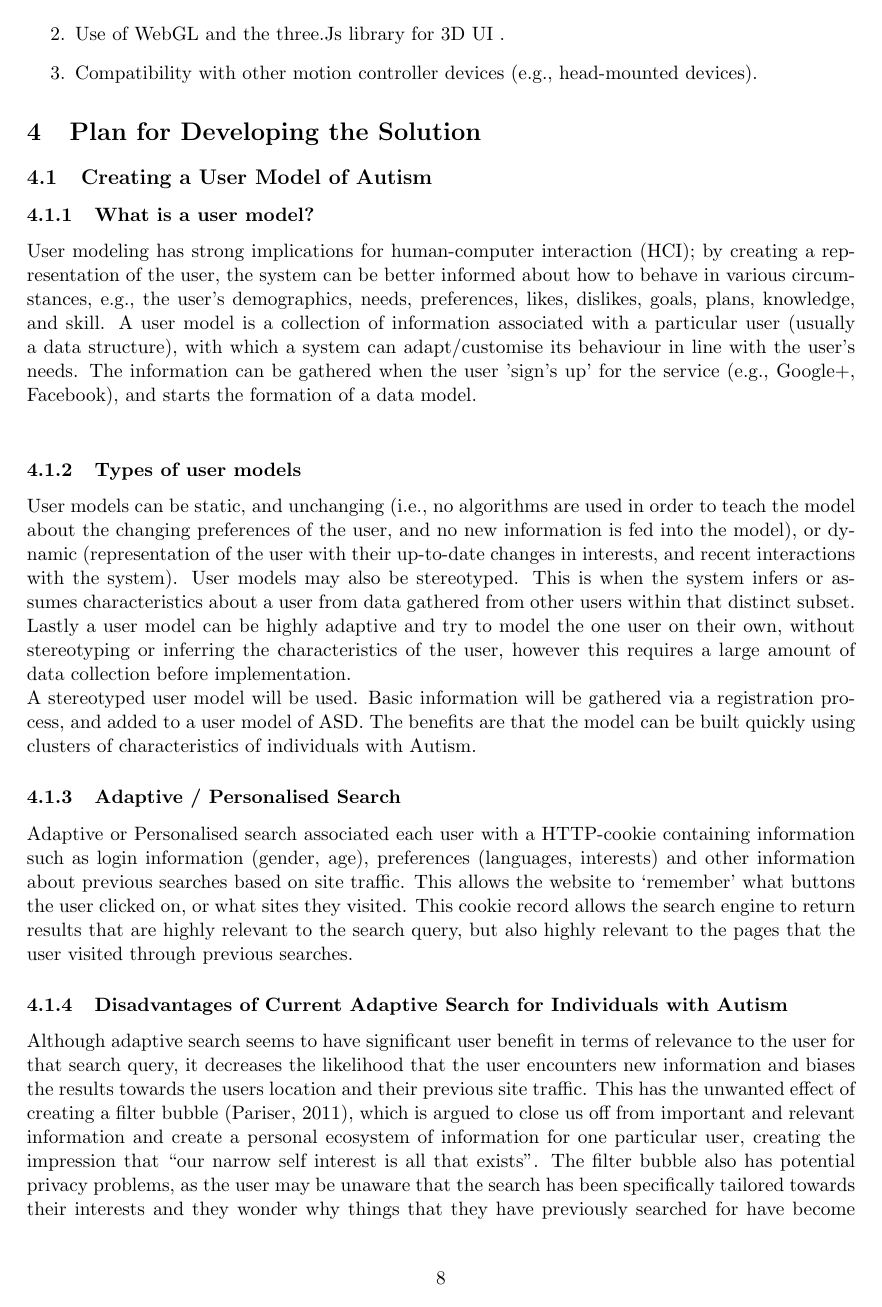
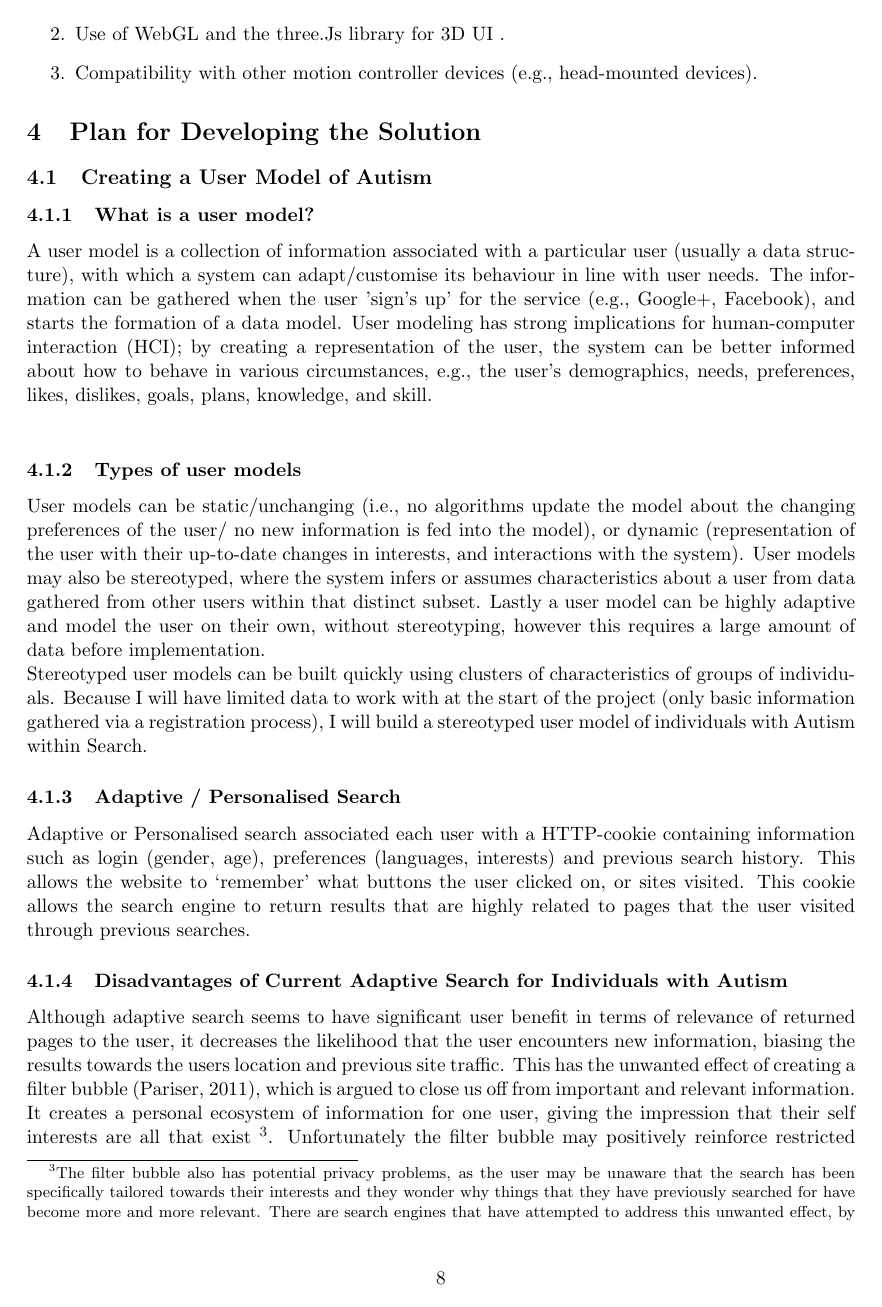
Before and after one commit to BBK-SDP-2015-emassa01/Proposal, a LaTeX paper (PROP_emassa01_CS.tex): page 9 of 18. Compiled offline with pdfLaTeX.

Commit message:
Finally at 3500 words!

```diff
--- a/PROP_emassa01_CS.tex
+++ b/PROP_emassa01_CS.tex
@@ -137,18 +137,18 @@ Proposed application: The User Model will be applied to existing Search Engine A
 
 \subsection {Creating a User Model of Autism}\label{usermodel}
 \subsubsection{What is a user model?}
-User modeling has strong implications for human-computer interaction (HCI); by creating a representation of the user, the system can be better informed about how to behave in various circumstances, e.g., the user’s demographics, needs, preferences, likes, dislikes, goals, plans, knowledge, and skill. A user model is a collection of information associated with a particular user (usually a data structure), with which a system can adapt/customise its behaviour in line with the user’s needs. The information can be gathered when the user 'sign's up' for the service (e.g., Google+, Facebook), and starts the formation of a data model. \\
+A user model is a collection of information associated with a particular user (usually a data structure), with which a system can adapt/customise its behaviour in line with user needs. The information can be gathered when the user 'sign's up' for the service (e.g., Google+, Facebook), and starts the formation of a data model. User modeling has strong implications for human-computer interaction (HCI); by creating a representation of the user, the system can be better informed about how to behave in various circumstances, e.g., the user’s demographics, needs, preferences, likes, dislikes, goals, plans, knowledge, and skill.\\
 
 \subsubsection{Types of user models}
-User models can be static, and unchanging (i.e., no algorithms are used in order to teach the model about the changing preferences of the user, and no new information is fed into the model), or dynamic (representation of the user with their up-to-date changes in interests, and recent interactions with the system). User models may also be stereotyped. This is when the system infers or assumes characteristics about a user from data gathered from other users within that distinct subset. Lastly a user model can be highly adaptive and try to model the one user on their own, without stereotyping or inferring the characteristics of the user, however this requires a large amount of data collection before implementation.\\
-A stereotyped user model will be used. Basic information will be gathered via a registration process, and added to a user model of ASD. The benefits are that the model can be built quickly using clusters of characteristics of individuals with Autism.
+User models can be static/unchanging (i.e., no algorithms update the model about the changing preferences of the user/ no new information is fed into the model), or dynamic (representation of the user with their up-to-date changes in interests, and interactions with the system). User models may also be stereotyped, where the system infers or assumes characteristics about a user from data gathered from other users within that distinct subset. Lastly a user model can be highly adaptive and model the user on their own, without stereotyping, however this requires a large amount of data before implementation.\\
+Stereotyped user models can be built quickly using clusters of characteristics of groups of individuals. Because I will have limited data to work with at the start of the project (only basic information gathered via a registration process), I will build a stereotyped user model of individuals with Autism within Search.
 
 \subsubsection{Adaptive / Personalised Search}
-Adaptive or Personalised search associated each user with a HTTP-cookie containing information such as login information (gender, age), preferences (languages, interests) and other information about previous searches based on site traffic. This allows the website to ‘remember’ what buttons the user clicked on, or what sites they visited. This cookie record allows the search engine to return results that are highly relevant to the search query, but also highly relevant to the pages that the user visited through previous searches.
+Adaptive or Personalised search associated each user with a HTTP-cookie containing information such as login (gender, age), preferences (languages, interests) and previous search history. This allows the website to ‘remember’ what buttons the user clicked on, or sites visited. This cookie allows the search engine to return results that are highly related to pages that the user visited through previous searches.
 
 \subsubsection{Disadvantages of Current Adaptive Search for Individuals with Autism}
-Although adaptive search seems to have significant user benefit in terms of relevance to the user for that search query, it decreases the likelihood that the user encounters new information and biases the results towards the users location and their previous site traffic.  This has the unwanted effect of creating a filter bubble (Pariser, 2011), which is argued to close us off from important and relevant information and create a personal ecosystem of information for one particular user, creating the impression that “our narrow self interest is all that exists”. The filter bubble also has potential privacy problems, as the user may be unaware that the search has been specifically tailored towards their interests and they wonder why things that they have previously searched for have become more and more relevant. There are search engines that have attempted to address this unwanted effect, by not tracking or saving user information (e.g., DuckDuckGo.com). As users are not linked to their search queries, it limits them being targeted by adverts related to their previous searches. Unfortunately the filter bubble may positively reinforce restricted interests in Autism as the user constantly receives feedback about their previous (idiosyncratic and personalized) searches without being able to break out of that repetitive loop. \\Recent research has suggested personalization also increases ‘background noise’ relative to the search results \cite{briggs}. Briggs (2014) suggests that there is a carry-over effect in personalized search for the users, whereby prior search results influence the results of subsequent searches. It should be noted that personalization of search results generally takes a lower priority for the ranking algorithms than the URLs ranked top in terms of their relevance for the search query. Nevertheless this carry-over may be particularly disadvantageous for people with Autism (some of whom already have restricted and repetitive interests) as it muddies their search space.\\
-In order to produce a search tool specifically tailored to reduce the filter bubble effect in Autism, widen the information gateway and reduce the possibility for restricted and repetitive searches, the weighting on previous search results needs to be reduced. This is something I will investigate in the project, particularly for individuals with restricted interests. For these users, it would limit the possibility that they get trapped in a spiraling loop of ever-narrowing user-relevant information and over personalization of self-reinforced information ecosystems.
+Although adaptive search seems to have significant user benefit in terms of relevance of returned pages to the user, it decreases the likelihood that the user encounters new information, biasing the results towards the users location and previous site traffic.  This has the unwanted effect of creating a filter bubble (Pariser, 2011), which is argued to close us off from important and relevant information. It creates a personal ecosystem of information for one user, giving the impression that their self interests are all that exist \footnote{The filter bubble also has potential privacy problems, as the user may be unaware that the search has been specifically tailored towards their interests and they wonder why things that they have previously searched for have become more and more relevant. There are search engines that have attempted to address this unwanted effect, by not tracking or saving user information (e.g., DuckDuckGo.com). As users are not linked to their search queries, it limits them being targeted by adverts related to their previous searches.}. Unfortunately the filter bubble may positively reinforce restricted interests in Autism as the user constantly receives feedback about their previous (idiosyncratic and personalized) searches without being able to break out of that repetitive loop. \\Research has suggested personalization also increases ‘background noise’ relative to the search results \cite{briggs}, with a carry-over effect in personalized search, where prior search influences the results from subsequent searches \footnote{It should be noted that personalization of search results generally takes a lower priority for the ranking algorithms than the URLs ranked top in terms of their relevance for the search query.}. This carry-over may be particularly disadvantageous for people with Autism (some of whom already have restricted and repetitive interests) as it muddies their search space.\\
+To produce a search tool specifically tailored to reduce the filter bubble effect in Autism, widen the information gateway and reduce the possibility for restricted and repetitive searches, the weighting on previous search results will need to be reduced. This is something I will investigate in the project, particularly for individuals who identify restricted or repetitive interests. For these users, it would limit the possibility that they get trapped in a spiraling loop of ever-narrowing user-relevant information and over-personalization of self-reinforced information ecosystems.
 
 \subsubsection{Persisting the User's Information}
 The user will be asked to authenticate a link between their Google+ account and the web application. The Google+ API includes methods to access 4 resource  types; People, their Activities, Comments and Moments. A person is represented with many fields in Google +, including name, gender, title, occupation and so forth. Information about web-search history for any individual user can be obtained from the browser history.
```
Also changed, not shown: PROP_emassa01_CS.pdf, 4 other files.
